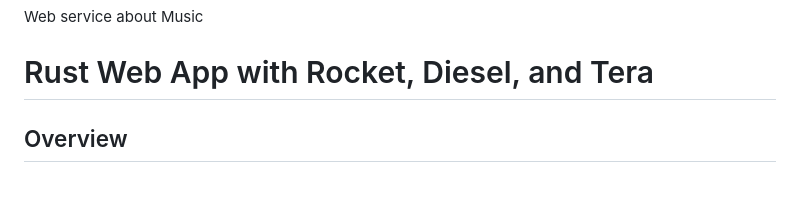
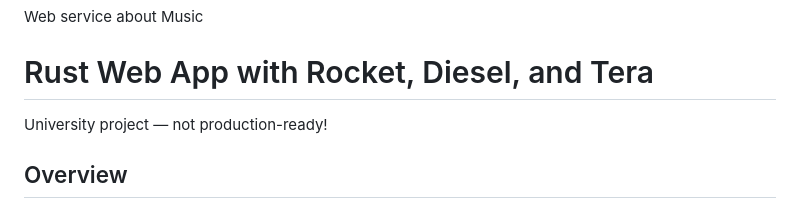
Before and after one commit to ovezthaking/Fresh4Life, a Markdown page: README.md, the part around the change. Rendered like a GitHub page.

Commit message:
Update README.md
Warning

```diff
--- a/README.md
+++ b/README.md
@@ -3,6 +3,8 @@ Web service about Music
 
 
 # Rust Web App with Rocket, Diesel, and Tera
+
+University project — not production-ready!
 
 ## Overview
 This project is a full-stack web application built using the **Rust** programming language with the **Rocket** web framework. It provides user authentication (registration, login, and logout), session management with cookies, and dynamic template rendering using **Tera**. The application interacts with a **MySQL** database through **Diesel**, an ORM and query builder, and uses **bcrypt** for secure password hashing. Static files are served from a dedicated directory, and the application follows a modular structure for maintainability.
```
